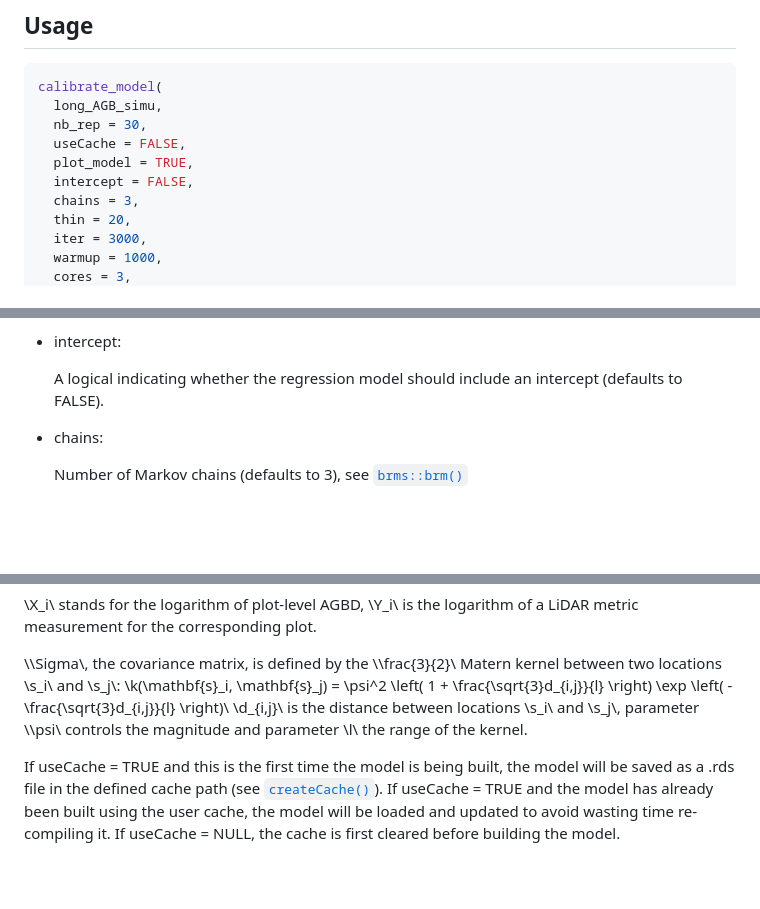
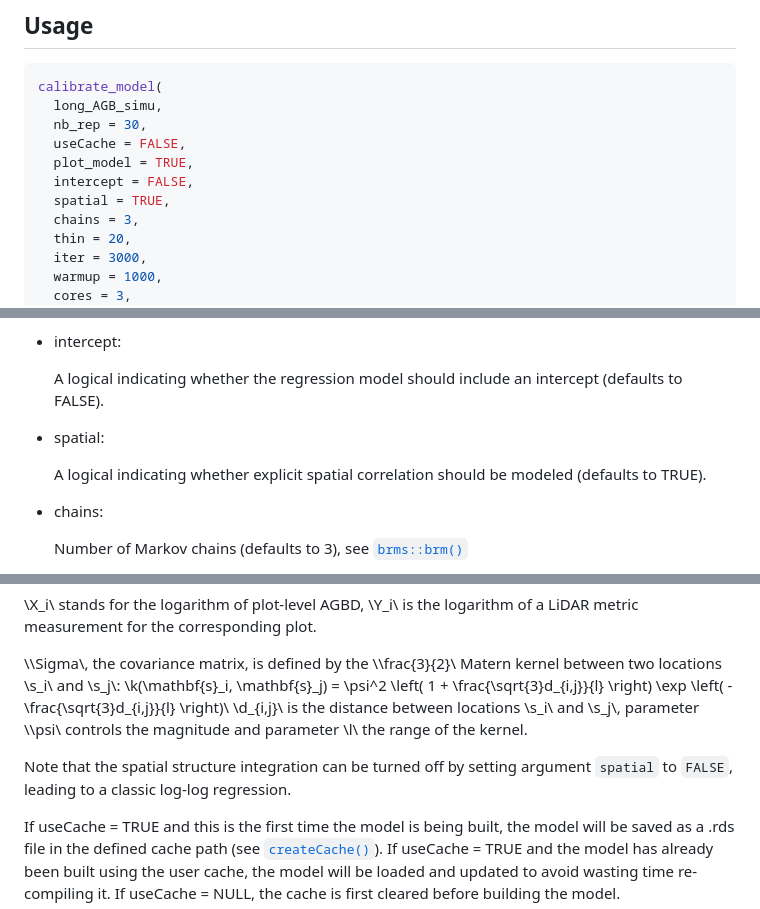
Before and after one commit to umr-amap/BIOMASS, a Markdown page: reference/calibrate_model.md, 3 parts joined by grey strips. GitHub-like rendering; blank space fills up the shorter version.

```diff
--- a/reference/calibrate_model.md
+++ b/reference/calibrate_model.md
@@ -15,6 +15,7 @@ calibrate_model(
   useCache = FALSE,
   plot_model = TRUE,
   intercept = FALSE,
+  spatial = TRUE,
   chains = 3,
   thin = 20,
   iter = 3000,
@@ -52,6 +53,11 @@ calibrate_model(
 
   A logical indicating whether the regression model should include an
   intercept (defaults to FALSE).
+
+- spatial:
+
+  A logical indicating whether explicit spatial correlation should be
+  modeled (defaults to TRUE).
 
 - chains:
 
@@ -129,6 +135,9 @@ Matern kernel between two locations \\s_i\\ and \\s_j\\:
 between locations \\s_i\\ and \\s_j\\, parameter \\\psi\\ controls the
 magnitude and parameter \\l\\ the range of the kernel.
 
+Note that the spatial structure integration can be turned off by setting
+argument `spatial` to `FALSE`, leading to a classic log-log regression.
+
 If useCache = TRUE and this is the first time the model is being built,
 the model will be saved as a .rds file in the defined cache path (see
 [`createCache()`](https://umr-amap.github.io/BIOMASS/reference/createCache.md)).
```
Also changed, not shown: reference/modelHD-1.png, 4 other files.
